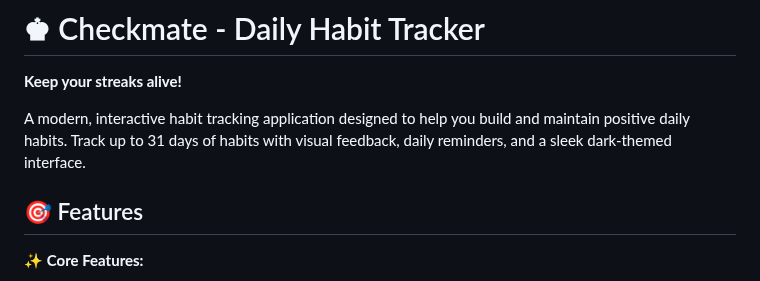
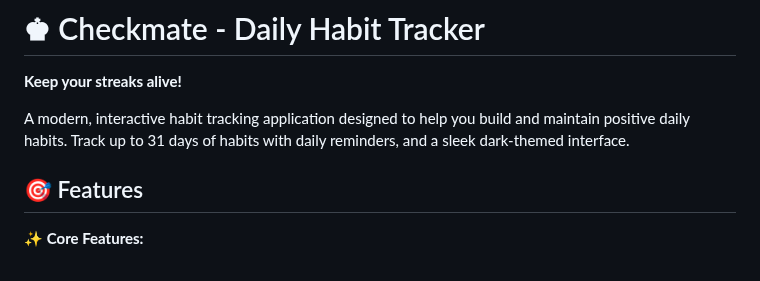
Before and after one commit to Thulasiraman0/Checkmate, a Markdown page: README.md, the part around the change. Drawn GitHub-style.

Commit message:
Update README
Removed visual feedback mention from app description.

```diff
--- a/README.md
+++ b/README.md
@@ -2,7 +2,7 @@
 
 **Keep your streaks alive!**
 
-A modern, interactive habit tracking application designed to help you build and maintain positive daily habits. Track up to 31 days of habits with visual feedback, daily reminders, and a sleek dark-themed interface.
+A modern, interactive habit tracking application designed to help you build and maintain positive daily habits. Track up to 31 days of habits with daily reminders, and a sleek dark-themed interface.
 
 ## 🎯 Features
 
```
